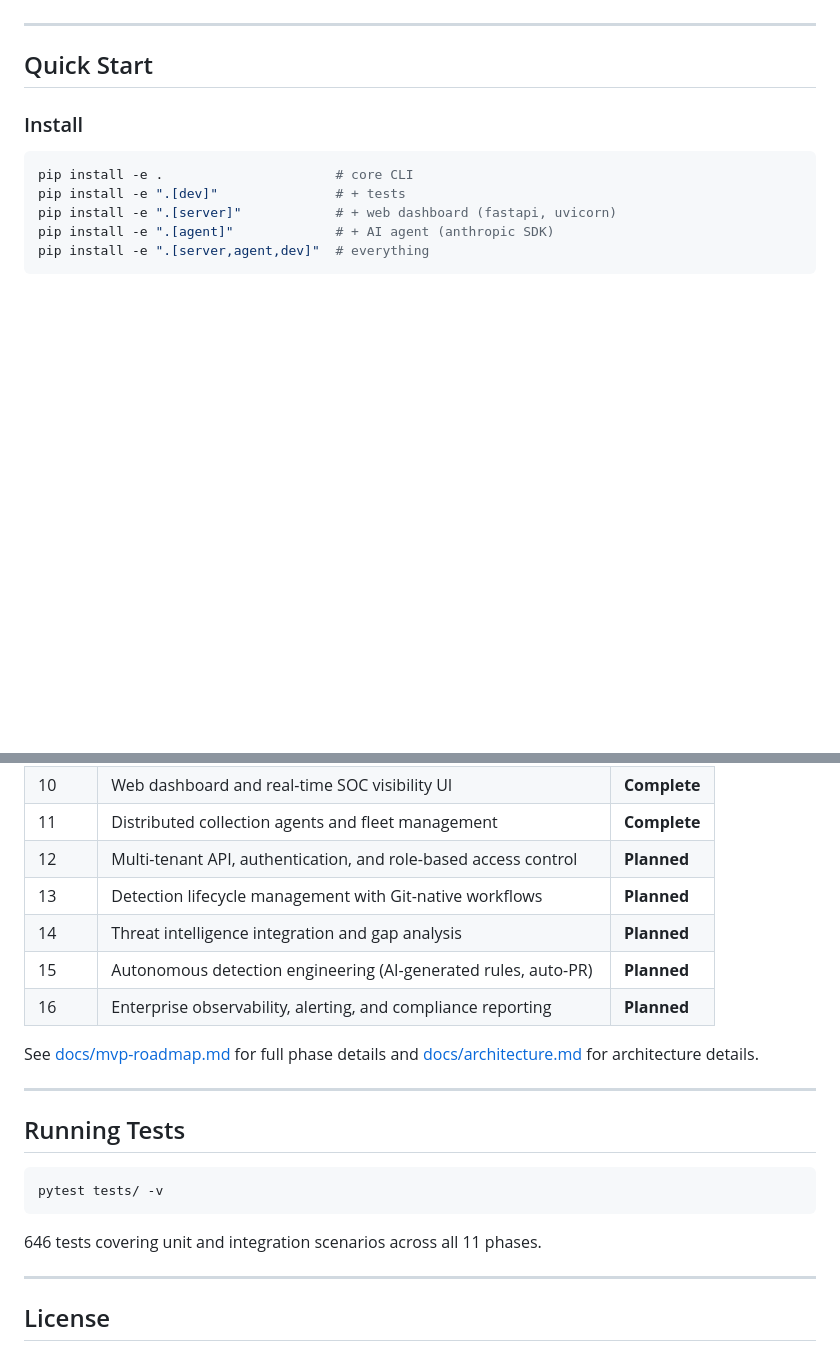
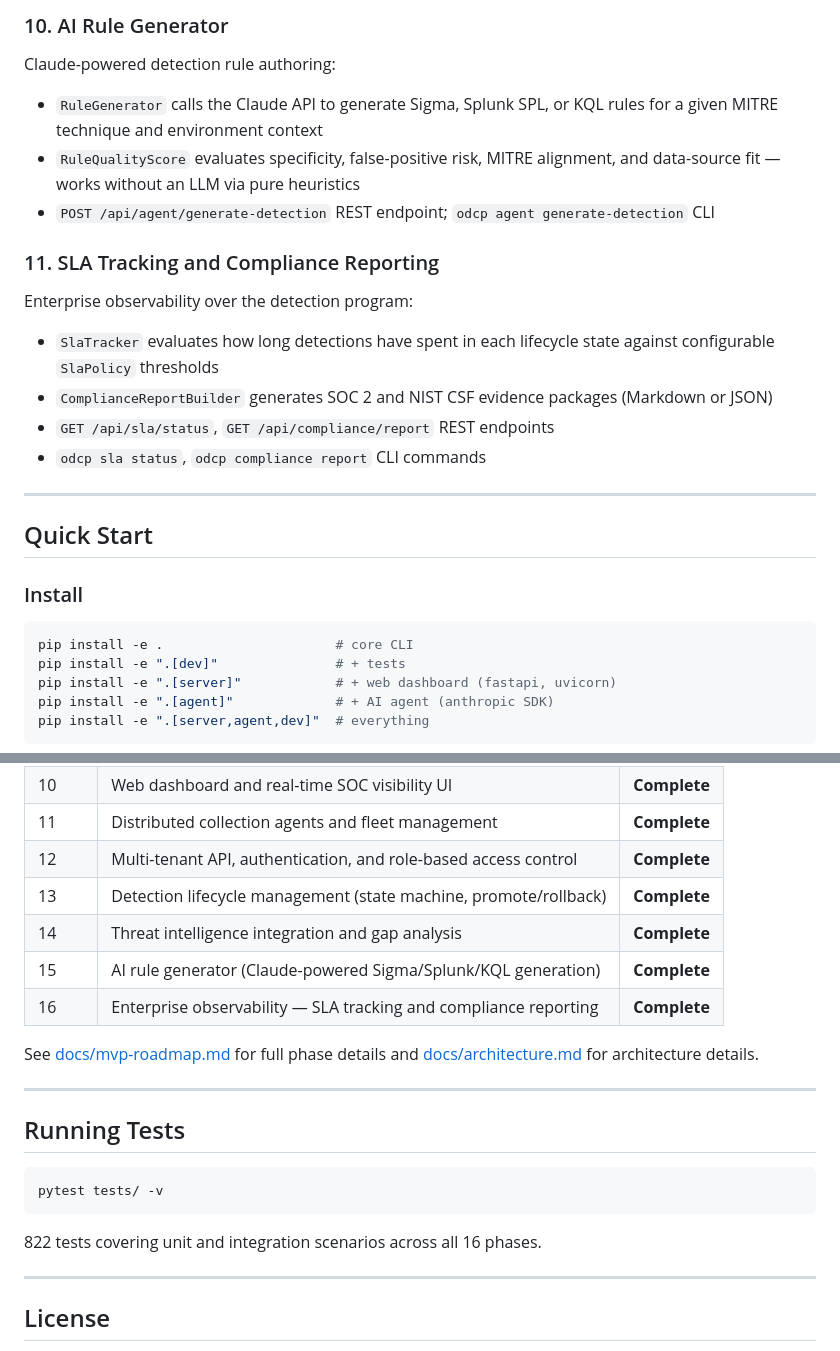
Before and after one commit to yunkewang/open-detection-control-plane, a Markdown page: README.md, 2 parts joined by grey strips. Rendered like a GitHub page; blank space fills up the shorter version.

````diff
--- a/README.md
+++ b/README.md
@@ -121,3 +152,19 @@ Deploy lightweight collector agents on any host with access to a security platfo
+### 10. AI Rule Generator
+
+Claude-powered detection rule authoring:
+
+- `RuleGenerator` calls the Claude API to generate Sigma, Splunk SPL, or KQL rules for a given MITRE technique and environment context
+- `RuleQualityScore` evaluates specificity, false-positive risk, MITRE alignment, and data-source fit — works without an LLM via pure heuristics
+- `POST /api/agent/generate-detection` REST endpoint; `odcp agent generate-detection` CLI
+
+### 11. SLA Tracking and Compliance Reporting
+
+Enterprise observability over the detection program:
+
+- `SlaTracker` evaluates how long detections have spent in each lifecycle state against configurable `SlaPolicy` thresholds
+- `ComplianceReportBuilder` generates SOC 2 and NIST CSF evidence packages (Markdown or JSON)
+- `GET /api/sla/status`, `GET /api/compliance/report` REST endpoints
+- `odcp sla status`, `odcp compliance report` CLI commands
 
 ---
 
@@ -354,11 +479,11 @@ odcp/
 | 9 | AI agent integration (LLM-callable tools, agentic orchestration) | **Complete** |
 | 10 | Web dashboard and real-time SOC visibility UI | **Complete** |
 | 11 | Distributed collection agents and fleet management | **Complete** |
-| 12 | Multi-tenant API, authentication, and role-based access control | **Planned** |
-| 13 | Detection lifecycle management with Git-native workflows | **Planned** |
-| 14 | Threat intelligence integration and gap analysis | **Planned** |
-| 15 | Autonomous detection engineering (AI-generated rules, auto-PR) | **Planned** |
-| 16 | Enterprise observability, alerting, and compliance reporting | **Planned** |
+| 12 | Multi-tenant API, authentication, and role-based access control | **Complete** |
+| 13 | Detection lifecycle management (state machine, promote/rollback) | **Complete** |
+| 14 | Threat intelligence integration and gap analysis | **Complete** |
+| 15 | AI rule generator (Claude-powered Sigma/Splunk/KQL generation) | **Complete** |
+| 16 | Enterprise observability — SLA tracking and compliance reporting | **Complete** |
 
 See [docs/mvp-roadmap.md](docs/mvp-roadmap.md) for full phase details and [docs/architecture.md](docs/architecture.md) for architecture details.
 
@@ -370,7 +495,7 @@ See [docs/mvp-roadmap.md](docs/mvp-roadmap.md) for full phase details and [docs/
 pytest tests/ -v
 ```
 
-646 tests covering unit and integration scenarios across all 11 phases.
+822 tests covering unit and integration scenarios across all 16 phases.
 
 ---
 
````
Also changed, not shown: other parts of README.md (+110 -1 lines), CLAUDE.md (added, +281 -0 lines).
